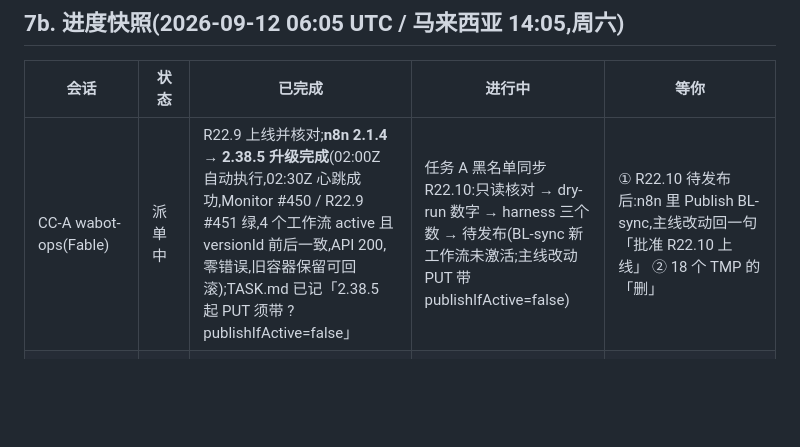
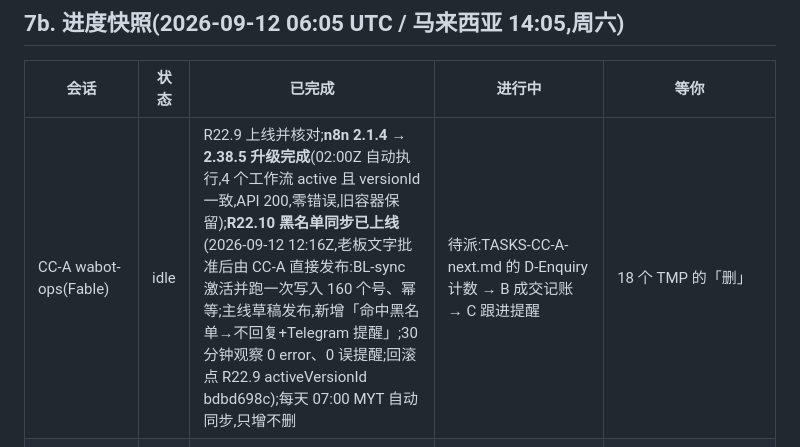
Before and after one commit to Johnny9944/Test-1, a Markdown page: docs/MULTI-CC-PLAN.md, the part around the change. Rendered like a GitHub page; blank space fills up the shorter version.

Commit message:
docs: R22.10 blacklist sync live (160 numbers, 30-min observation clean, rollback point recorded)
Co-Authored-By: Claude Fable 5.1 <noreply@anthropic.com>
Claude-Session: https://claude.ai/code/session_017NQg3ANUwNV369RUE7am1r

```diff
--- a/docs/MULTI-CC-PLAN.md
+++ b/docs/MULTI-CC-PLAN.md
@@ -80,7 +80,7 @@
 
 | 会话 | 状态 | 已完成 | 进行中 | 等你 |
 |---|---|---|---|---|
-| CC-A wabot-ops(Fable) | 派单中 | R22.9 上线并核对;**n8n 2.1.4 → 2.38.5 升级完成**(02:00Z 自动执行,02:30Z 心跳成功,Monitor #450 / R22.9 #451 绿,4 个工作流 active 且 versionId 前后一致,API 200,零错误,旧容器保留可回滚);TASK.md 已记「2.38.5 起 PUT 须带 ?publishIfActive=false」 | 任务 A 黑名单同步 R22.10:只读核对 → dry-run 数字 → harness 三个数 → 待发布(BL-sync 新工作流未激活;主线改动 PUT 带 publishIfActive=false) | ① R22.10 待发布后:n8n 里 Publish BL-sync,主线改动回一句「批准 R22.10 上线」 ② 18 个 TMP 的「删」 |
+| CC-A wabot-ops(Fable) | idle | R22.9 上线并核对;**n8n 2.1.4 → 2.38.5 升级完成**(02:00Z 自动执行,4 个工作流 active 且 versionId 一致,API 200,零错误,旧容器保留);**R22.10 黑名单同步已上线**(2026-09-12 12:16Z,老板文字批准后由 CC-A 直接发布:BL-sync 激活并跑一次写入 160 个号、幂等;主线草稿发布,新增「命中黑名单→不回复+Telegram 提醒」;30 分钟观察 0 error、0 误提醒;回滚点 R22.9 activeVersionId bdbd698c);每天 07:00 MYT 自动同步,只增不删 | 待派:TASKS-CC-A-next.md 的 D-Enquiry 计数 → B 成交记账 → C 跟进提醒 | 18 个 TMP 的「删」 |
 | CC-B social-engine(Opus 5) | 派单中 | Supabase social schema 14 表 + v_funnel_weekly;Apps Script「Sheets bridge」已由老板部署并测通(密钥按只写不记自生成并写入 .env / n8n 凭证);SE-09 广告花销→Ratio report 草稿就绪 | 确认桥有 GET ?action=blocklist(缺则加,需老板「管理部署→新版本」重新部署);写 from-cc-b\\bridge-for-cc-a.md | Meta 只读 token:系统用户分配广告账户(查看效果)+ 生成新 token 只勾 ads_read / read_insights → 贴进 CC-B 窗口(只写不记) |
 | CC-C tg-intel(Haiku) | idle | Telegram 完整导出(60 聊天,10 GB 含媒体)已处理:38 聊天 / 4.3K 消息;REPORT-telegram-corpus.md + 按产品线痛点/异议初稿(Documents\\wabot-intel) | — | 3 个公共群逐群「导出聊天记录」(JB Flexguard NEW Market🔥 / GesunD素材库 2.0 / Ruume 先锋者🦌,去掉媒体、JSON);建议 CC-C 切 Sonnet;BotFather /revoke 泄露过的 bot token |
 
```
